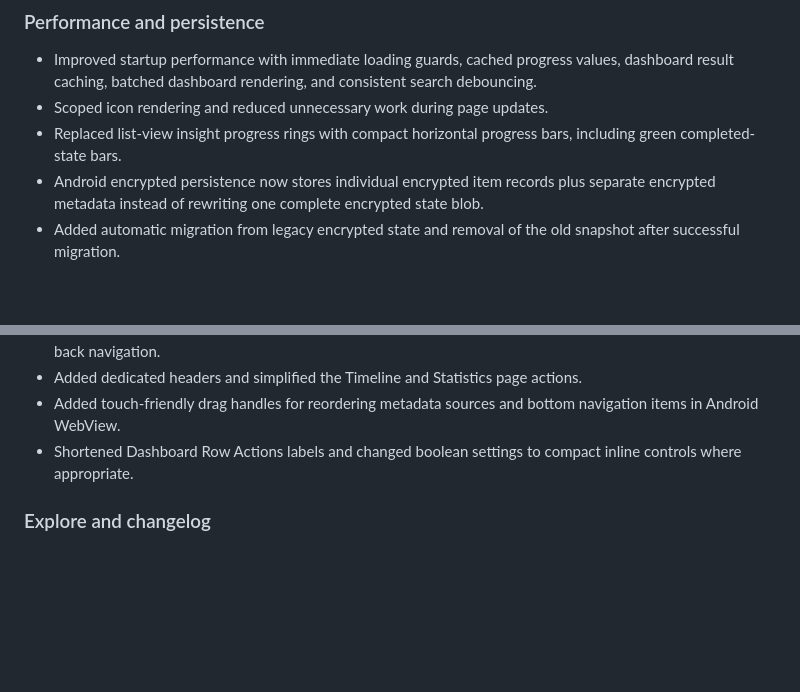
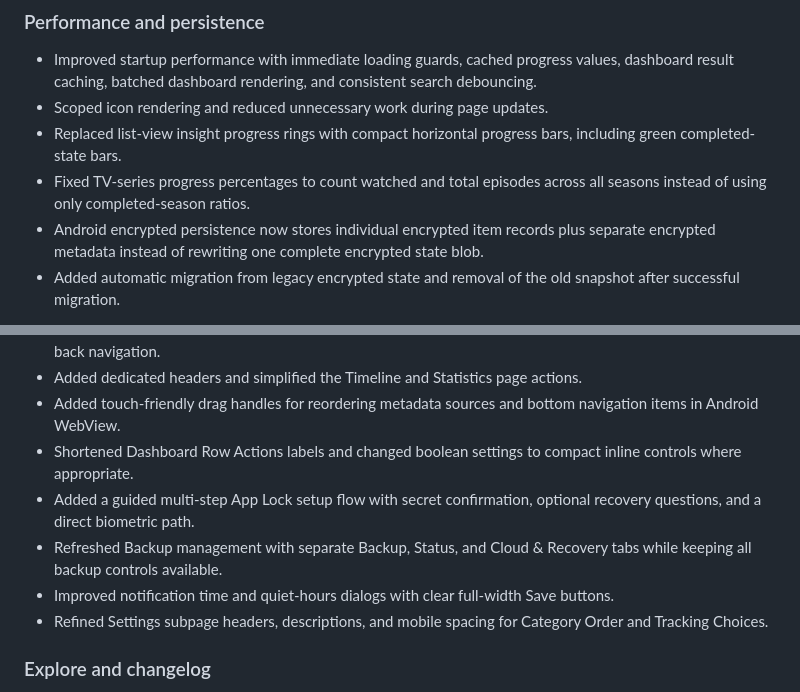
Before and after one commit to N-Jangra/SquashDB, a Markdown page: CHANGELOG.md, 2 parts joined by grey strips. GitHub-like rendering; blank space fills up the shorter version.

```diff
--- a/CHANGELOG.md
+++ b/CHANGELOG.md
@@ -8,6 +8,7 @@ All notable changes to SquashDB are documented in this file.
 - Improved startup performance with immediate loading guards, cached progress values, dashboard result caching, batched dashboard rendering, and consistent search debouncing.
 - Scoped icon rendering and reduced unnecessary work during page updates.
 - Replaced list-view insight progress rings with compact horizontal progress bars, including green completed-state bars.
+- Fixed TV-series progress percentages to count watched and total episodes across all seasons instead of using only completed-season ratios.
 - Android encrypted persistence now stores individual encrypted item records plus separate encrypted metadata instead of rewriting one complete encrypted state blob.
 - Added automatic migration from legacy encrypted state and removal of the old snapshot after successful migration.
 
@@ -26,6 +27,10 @@ All notable changes to SquashDB are documented in this file.
 - Added dedicated headers and simplified the Timeline and Statistics page actions.
 - Added touch-friendly drag handles for reordering metadata sources and bottom navigation items in Android WebView.
 - Shortened Dashboard Row Actions labels and changed boolean settings to compact inline controls where appropriate.
+- Added a guided multi-step App Lock setup flow with secret confirmation, optional recovery questions, and a direct biometric path.
+- Refreshed Backup management with separate Backup, Status, and Cloud & Recovery tabs while keeping all backup controls available.
+- Improved notification time and quiet-hours dialogs with clear full-width Save buttons.
+- Refined Settings subpage headers, descriptions, and mobile spacing for Category Order and Tracking Choices.
 
 ### Explore and changelog
 - Redesigned Explore insights and metadata-source sections as grouped list rows with clearer icons and navigation chevrons.
```
Also changed, not shown: www/CHANGELOG.md (+5 -0 lines).
